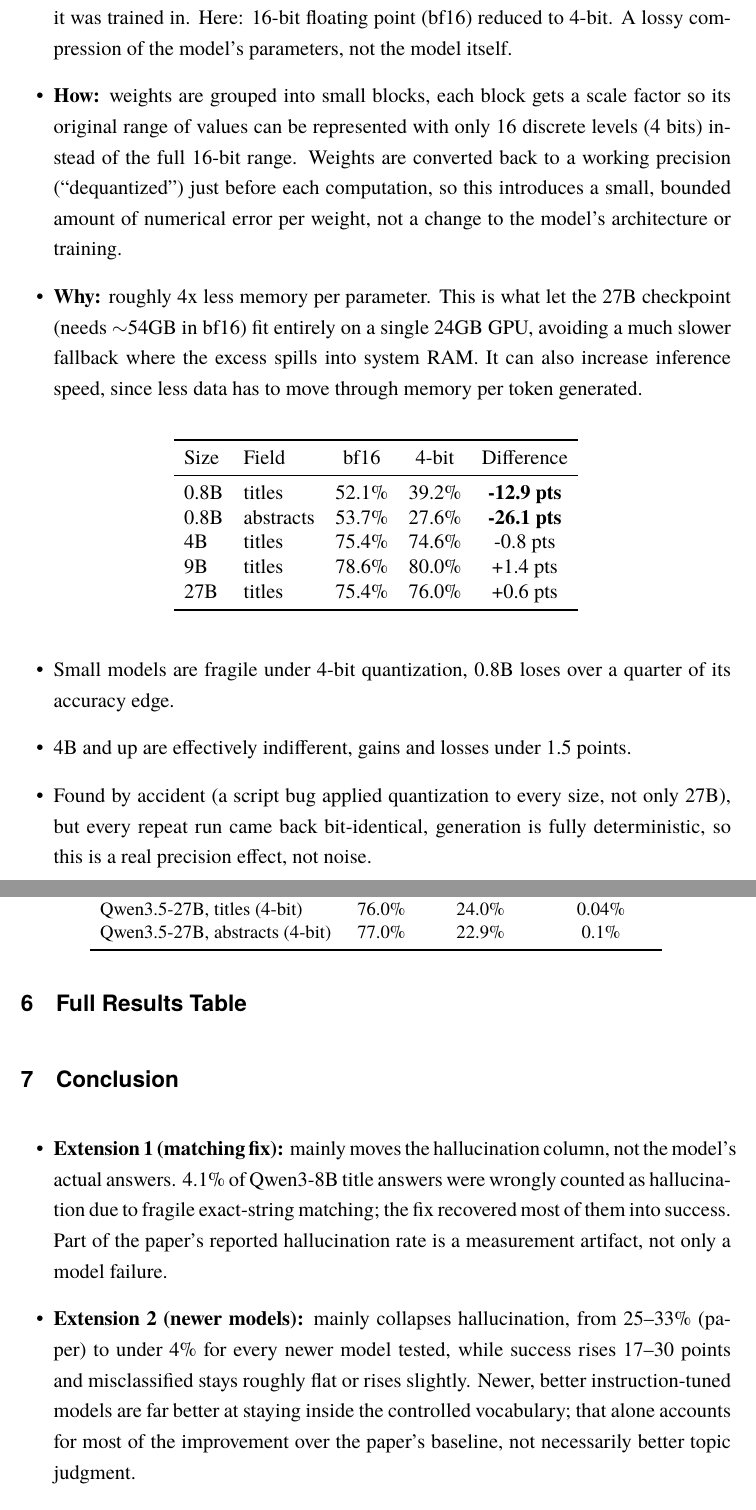
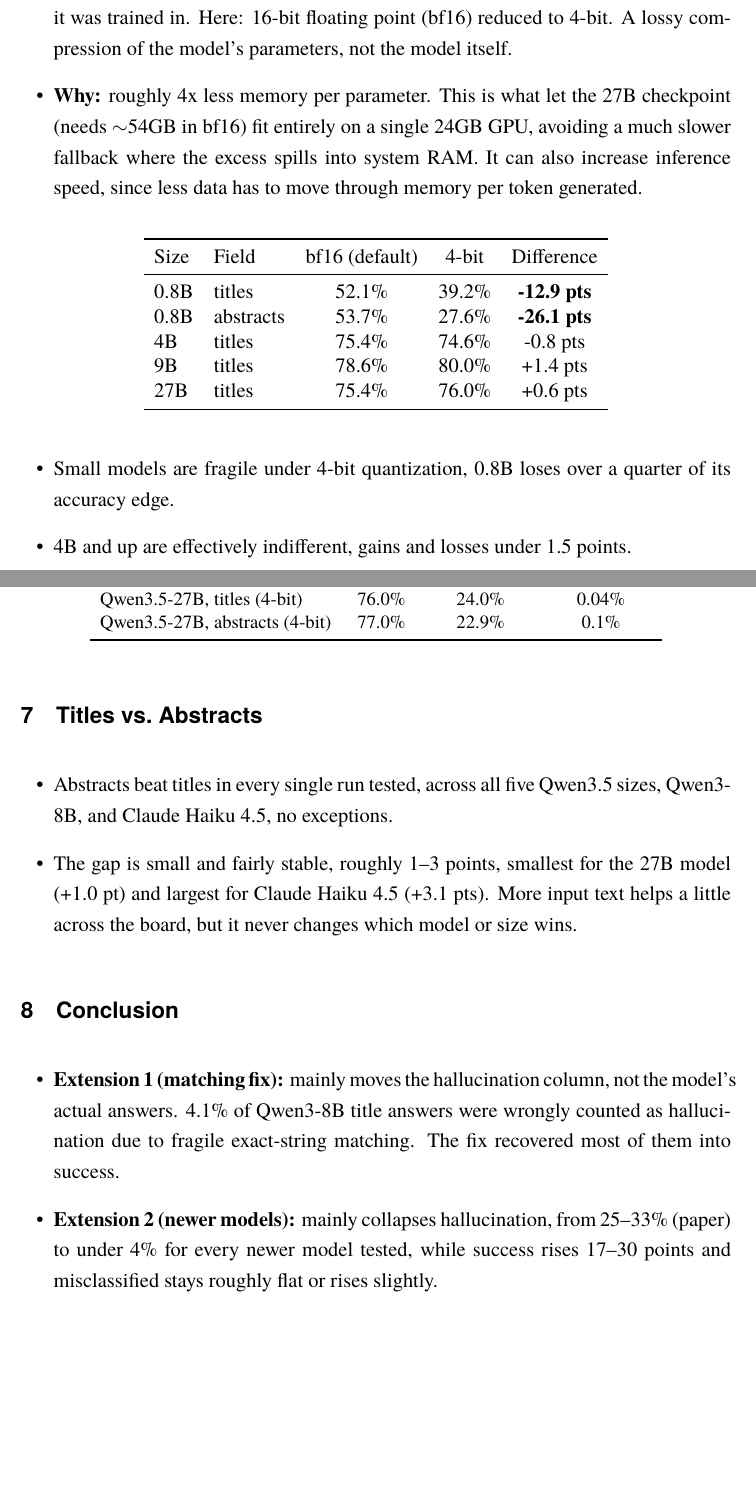
Before and after one commit to HDGeeks/Master_Thesis, a LaTeX document (latex/summary/summary.tex): two parts of pages 3 and 4 of 5, joined at a grey line, cut so that both start at the same text, the shorter picture padded with empty space. Compiled offline with pdfLaTeX.

Commit message:
Update LaTeX summary and experiment report; add FloatBarrier for better section separation

```diff
--- a/latex/summary/summary.tex
+++ b/latex/summary/summary.tex
@@ -12,6 +12,7 @@
 
 \usepackage{booktabs}
 \usepackage{array}
+\usepackage{placeins}
 \usepackage[hidelinks]{hyperref}
 \usepackage{titlesec}
 \usepackage{enumitem}
@@ -29,7 +30,7 @@
 
 \pagestyle{plain}
 
-\title{\sffamily\vspace{-2em} Zero-Shot Topic Labeling: Extensions and Model Comparison\\[0.3em]\large Supervisor Meeting Summary}
+\title{\sffamily\vspace{-2em} Zero-Shot Topic Labeling: Extensions and Model Comparison\\[0.3em]\large Supervisor Meeting - Experiment-1}
 \author{\sffamily Daniel Tesfai}
 \date{\sffamily \today}
 
@@ -114,11 +118,12 @@
     \item 0.8B already beats the paper's Llama 3 8B baseline (52.1\% vs 50\%), a model ten times its size, from an older generation.
 \end{itemize}
 
+\FloatBarrier
 \section{Bonus Finding: Quantization Sensitivity Scales With Size}
 
 \begin{itemize}
     \item \textbf{What:} storing and computing a model's weights with fewer bits than the precision it was trained in. Here: 16-bit floating point (bf16) reduced to 4-bit. A lossy compression of the model's parameters, not the model itself.
-    \item \textbf{How:} weights are grouped into small blocks, each block gets a scale factor so its original range of values can be represented with only 16 discrete levels (4 bits) instead of the full 16-bit range. Weights are converted back to a working precision (``dequantized'') just before each computation, so this introduces a small, bounded amount of numerical error per weight, not a change to the model's architecture or training.
+    % \item \textbf{How:} weights are grouped into small blocks, each block gets a scale factor so its original range of values can be represented with only 16 discrete levels (4 bits) instead of the full 16-bit range. Weights are converted back to a working precision (``dequantized'') just before each computation, so this introduces a small, bounded amount of numerical error per weight, not a change to the model's architecture or training.
     \item \textbf{Why:} roughly 4x less memory per parameter. This is what let the 27B checkpoint (needs $\sim$54GB in bf16) fit entirely on a single 24GB GPU, avoiding a much slower fallback where the excess spills into system RAM. It can also increase inference speed, since less data has to move through memory per token generated.
 \end{itemize}
 
@@ -126,7 +131,7 @@
 \centering
 \begin{tabular}{llccc}
 \toprule
-Size & Field & bf16 & 4-bit & Difference \\
+Size & Field & bf16 (default) & 4-bit & Difference \\
 \midrule
 0.8B & titles & 52.1\% & 39.2\% & \textbf{-12.9 pts} \\
 0.8B & abstracts & 53.7\% & 27.6\% & \textbf{-26.1 pts} \\
@@ -140,6 +145,5 @@
 \begin{itemize}
     \item Small models are fragile under 4-bit quantization, 0.8B loses over a quarter of its accuracy edge.
     \item 4B and up are effectively indifferent, gains and losses under 1.5 points.
-    \item Found by accident (a script bug applied quantization to every size, not only 27B), but every repeat run came back bit-identical, generation is fully deterministic, so this is a real precision effect, not noise.
 \end{itemize}
 
@@ -170,11 +176,20 @@
 \end{tabular}
 \end{table}
 
+\FloatBarrier
+\section{Titles vs.\ Abstracts}
+
+\begin{itemize}
+    \item Abstracts beat titles in every single run tested, across all five Qwen3.5 sizes, Qwen3-8B, and Claude Haiku 4.5, no exceptions.
+    \item The gap is small and fairly stable, roughly 1--3 points, smallest for the 27B model (+1.0 pt) and largest for Claude Haiku 4.5 (+3.1 pts). More input text helps a little across the board, but it never changes which model or size wins.
+\end{itemize}
+
+\FloatBarrier
 \section{Conclusion}
 
 \begin{itemize}
-    \item \textbf{Extension 1 (matching fix):} mainly moves the hallucination column, not the model's actual answers. 4.1\% of Qwen3-8B title answers were wrongly counted as hallucination due to fragile exact-string matching; the fix recovered most of them into success. Part of the paper's reported hallucination rate is a measurement artifact, not only a model failure.
-    \item \textbf{Extension 2 (newer models):} mainly collapses hallucination, from 25--33\% (paper) to under 4\% for every newer model tested, while success rises 17--30 points and misclassified stays roughly flat or rises slightly. Newer, better instruction-tuned models are far better at staying inside the controlled vocabulary; that alone accounts for most of the improvement over the paper's baseline, not necessarily better topic judgment.
+    \item \textbf{Extension 1 (matching fix):} mainly moves the hallucination column, not the model's actual answers. 4.1\% of Qwen3-8B title answers were wrongly counted as hallucination due to fragile exact-string matching. The fix recovered most of them into success.
+    \item \textbf{Extension 2 (newer models):} mainly collapses hallucination, from 25--33\% (paper) to under 4\% for every newer model tested, while success rises 17--30 points and misclassified stays roughly flat or rises slightly.
     \item \textbf{Extension 3 (model size):} hallucination stays low and flat across every size tested (0.6\% to 2.4\%, no trend with size), so hallucination is a generation/training effect, not a size effect. What moves with size is the success/misclassified split: 0.8B misclassifies nearly half the time (47.3\%/43.9\%), 9B misclassifies about a fifth of the time. Size affects whether the model picks the \emph{correct} topic, not whether it stays inside the vocabulary, and this effect does not improve indefinitely, it peaks at 9B and reverses at 27B.
     \item \textbf{Taken together:} the three extensions target different parts of the original failure mode. The matching fix and newer models both attack hallucination, one through evaluation robustness, the other through instruction-following, while model size mainly shifts the success/misclassified balance, that is, topic judgment, with diminishing and eventually reversing returns.
 \end{itemize}
```
Also changed, not shown: latex/experiment_1/main.pdf, latex/summary/summary.pdf, latex/summary/summary.tex (8 more changed lines).
